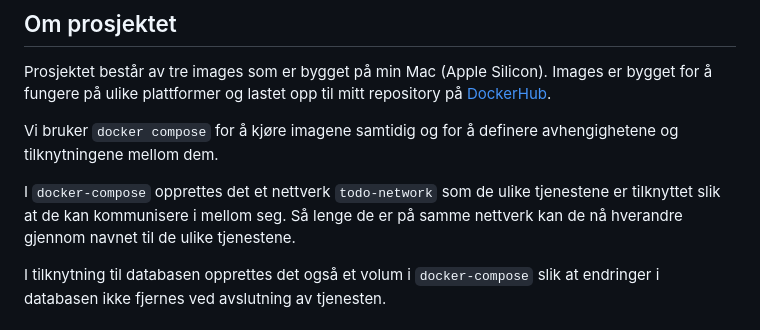
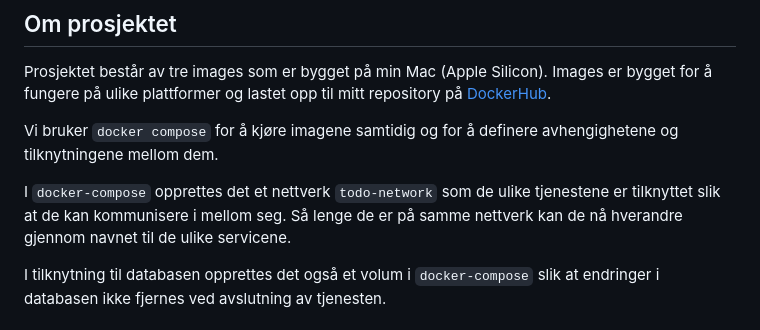
Before and after one commit to mrmorthius/dockerfolder, a Markdown page: readme.MD, the part around the change. Rendered like a GitHub page.

```diff
--- a/readme.MD
+++ b/readme.MD
@@ -10,7 +10,7 @@ Prosjektet består av tre images som er bygget på min Mac (Apple Silicon). Imag
 
 Vi bruker `docker compose` for å kjøre imagene samtidig og for å definere avhengighetene og tilknytningene mellom dem.
 
-I `docker-compose` opprettes det et nettverk `todo-network` som de ulike tjenestene er tilknyttet slik at de kan kommunisere i mellom seg. Så lenge de er på samme nettverk kan de nå hverandre gjennom navnet til de ulike tjenestene.
+I `docker-compose` opprettes det et nettverk `todo-network` som de ulike tjenestene er tilknyttet slik at de kan kommunisere i mellom seg. Så lenge de er på samme nettverk kan de nå hverandre gjennom navnet til de ulike servicene.
 
 I tilknytning til databasen opprettes det også et volum i `docker-compose` slik at endringer i databasen ikke fjernes ved avslutning av tjenesten.
 
```
